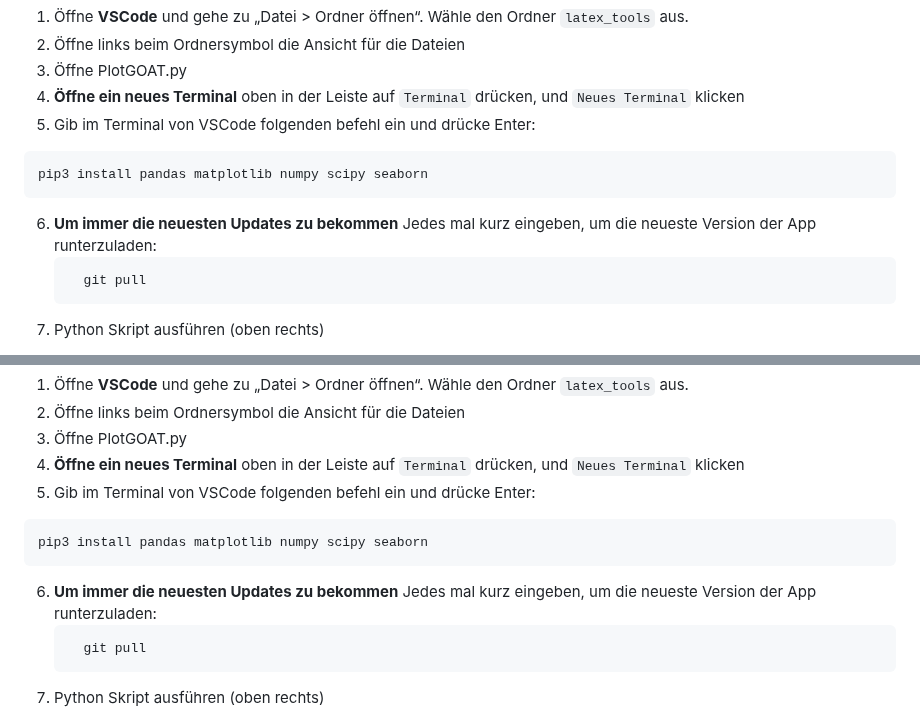
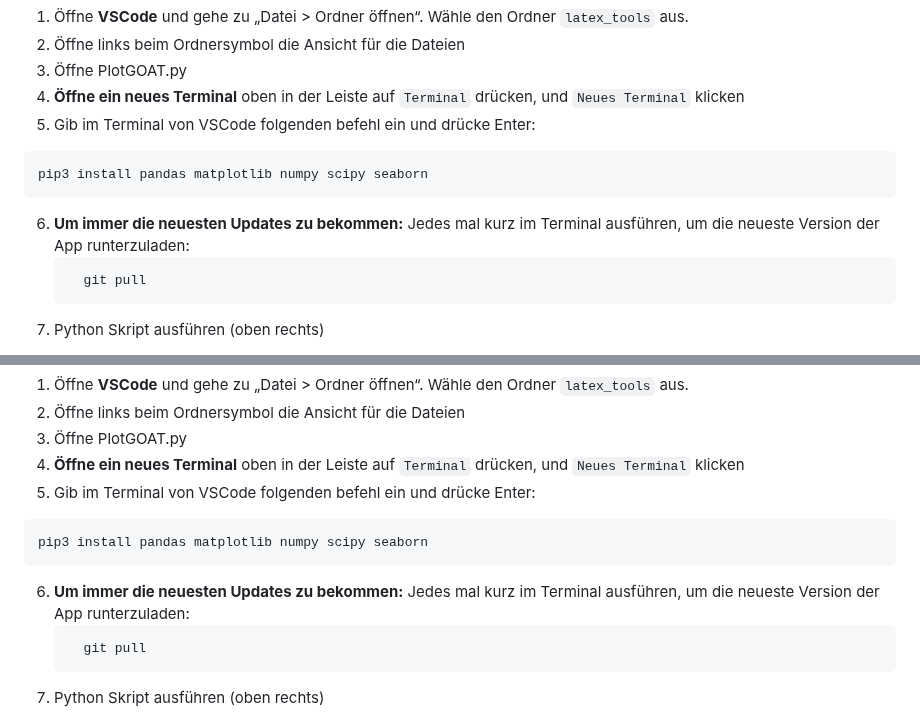
Before and after one commit to messi18122022/latex_tools, a Markdown page: README.md, 2 parts joined by grey strips. Rendered like a GitHub page.

````diff
--- a/README.md
+++ b/README.md
@@ -50,7 +50,7 @@ Lade [Latex](https://miktex.org/download) (die Programmiersprache) runter, sonst
 ```bash
 pip3 install pandas matplotlib numpy scipy seaborn
 ```
-6. **Um immer die neuesten Updates zu bekommen** Jedes mal kurz eingeben, um die neueste Version der App runterzuladen:
+6. **Um immer die neuesten Updates zu bekommen:** Jedes mal kurz im Terminal ausführen, um die neueste Version der App runterzuladen:
    ```bash
      git pull
      ```
@@ -111,7 +111,7 @@ Lade [Latex](https://miktex.org/download) (die Programmiersprache) runter, sonst
 ```bash
 pip3 install pandas matplotlib numpy scipy seaborn
 ```
-6. **Um immer die neuesten Updates zu bekommen** Jedes mal kurz eingeben, um die neueste Version der App runterzuladen:
+6. **Um immer die neuesten Updates zu bekommen:** Jedes mal kurz im Terminal ausführen, um die neueste Version der App runterzuladen:
    ```bash
      git pull
      ```
````
